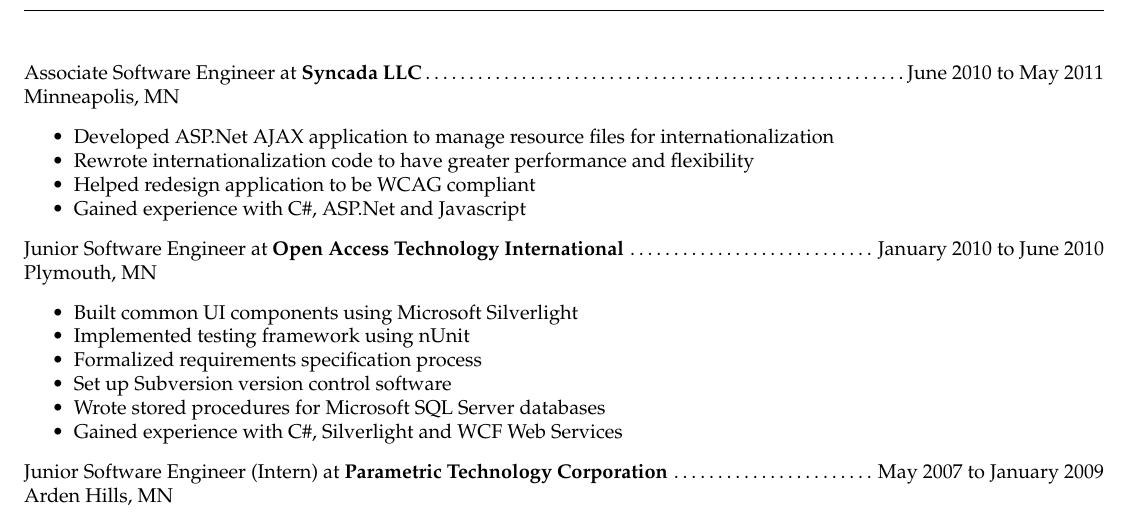
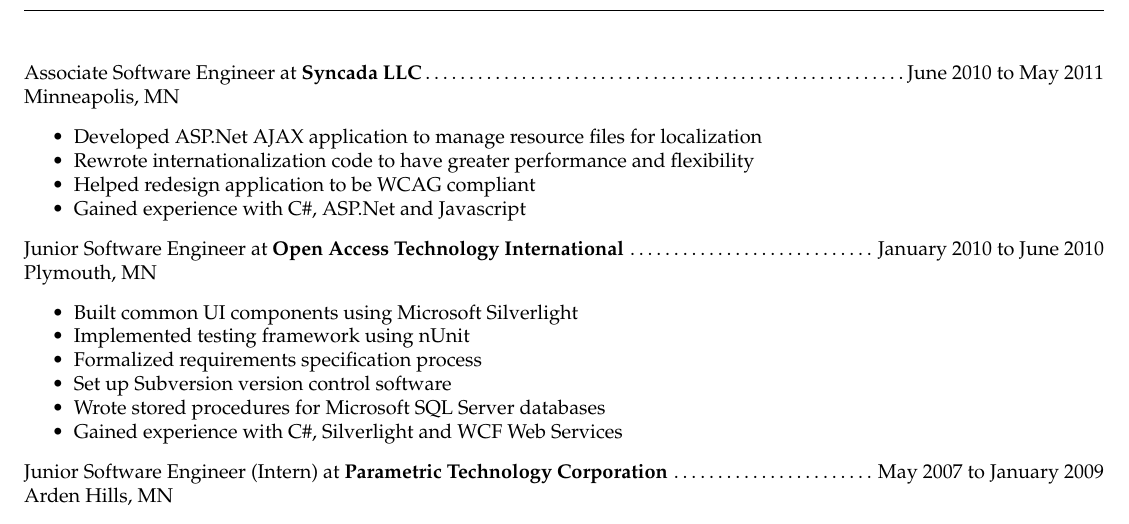
Before and after one commit to quanticle/Resume, a LaTeX CV (resume.tex): part of page 2 of 2, cut so that both start at the same text. Compiled offline with pdfLaTeX.

Commit message:
Fixed internationalization vs. localization distinction

```diff
--- a/resume.tex
+++ b/resume.tex
@@ -77,7 +77,7 @@
 \noindent Associate Software Engineer at {\bfseries Syncada LLC}\dotfill June 2010 to May 2011\\
 Minneapolis, MN
 \begin{resume-list}
-\item Developed ASP.Net AJAX application to manage resource files for internationalization
+\item Developed ASP.Net AJAX application to manage resource files for localization
 \item Rewrote internationalization code to have greater performance and flexibility
 \item Helped redesign application to be WCAG compliant
 \item Gained experience with C\#, ASP.Net and Javascript
```
